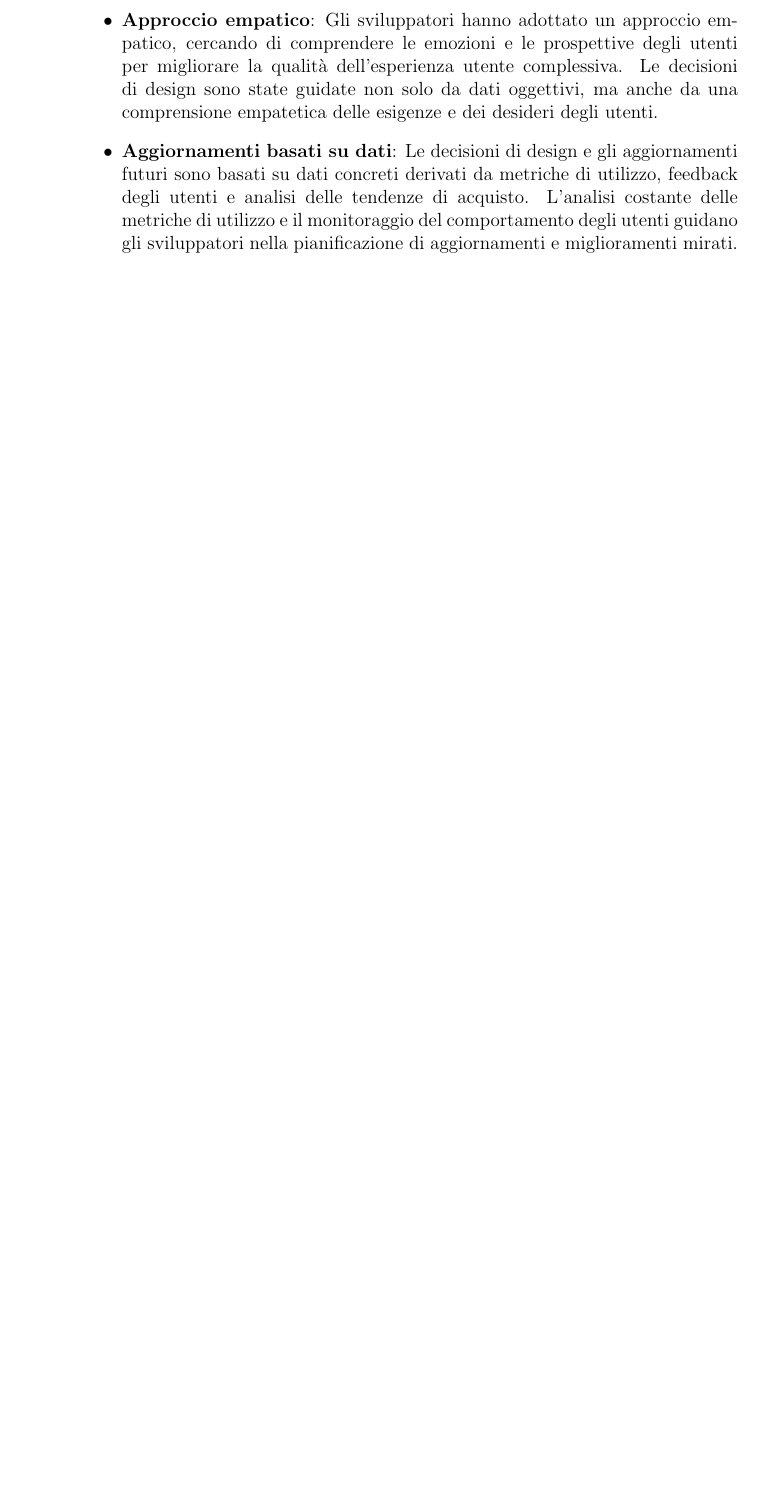
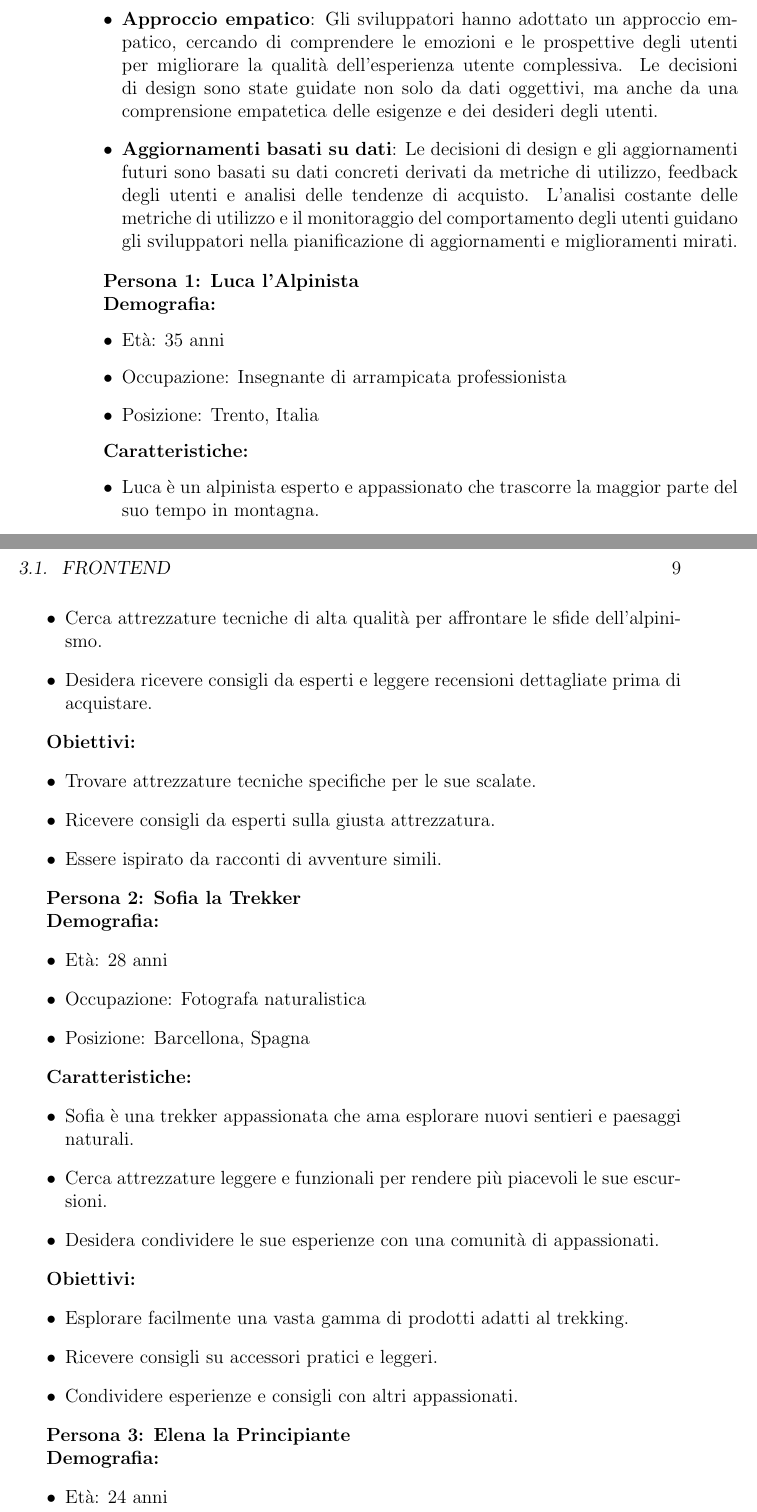
Before and after one commit to AscentEssentials/ascent-essentials-report, a LaTeX thesis (main.tex, which reads chapter3.tex): part of page 8 of 21 before the commit and two parts of pages 8 and 9 of 23 after it, the two joined at a grey line, cut so that both start at the same text, the shorter picture padded with empty space. Compiled offline with pdfLaTeX.

Commit message:
docs: add personas

```diff
--- a/chapter3.tex
+++ b/chapter3.tex
@@ -20,3 +20,57 @@
     \item \textbf{Aggiornamenti basati su dati}: Le decisioni di design e gli aggiornamenti futuri sono basati su dati concreti derivati da metriche di utilizzo, feedback degli utenti e analisi delle tendenze di acquisto. L'analisi costante delle metriche di utilizzo e il monitoraggio del comportamento degli utenti guidano gli sviluppatori nella pianificazione di aggiornamenti e miglioramenti mirati.
 \end{itemize}
 
+\textbf{Persona 1: Luca l'Alpinista}
+
+\textbf{Demografia:}
+\begin{itemize}
+    \item Età: 35 anni
+    \item Occupazione: Insegnante di arrampicata professionista
+    \item Posizione: Trento, Italia
+\end{itemize}
+
+\textbf{Caratteristiche:}
+\begin{itemize}
+    \item Luca è un alpinista esperto e appassionato che trascorre la maggior parte del suo tempo in montagna.
+    \item Cerca attrezzature tecniche di alta qualità per affrontare le sfide dell'alpinismo.
+    \item Desidera ricevere consigli da esperti e leggere recensioni dettagliate prima di acquistare.
+\end{itemize}
+
+\textbf{Obiettivi:}
+\begin{itemize}
+    \item Trovare attrezzature tecniche specifiche per le sue scalate.
+    \item Ricevere consigli da esperti sulla giusta attrezzatura.
+    \item Essere ispirato da racconti di avventure simili.
+
+\end{itemize}
+
+\textbf{Persona 2: Sofia la Trekker}
+
+\textbf{Demografia:}
+\begin{itemize}
+    \item Età: 28 anni
+    \item Occupazione: Fotografa naturalistica
+    \item Posizione: Barcellona, Spagna
+\end{itemize}
+
+\textbf{Caratteristiche:}
+\begin{itemize}
+    \item Sofia è una trekker appassionata che ama esplorare nuovi sentieri e paesaggi naturali.
+    \item Cerca attrezzature leggere e funzionali per rendere più piacevoli le sue escursioni.
+    \item Desidera condividere le sue esperienze con una comunità di appassionati.
+\end{itemize}
+
+\textbf{Obiettivi:}
+\begin{itemize}
+    \item Esplorare facilmente una vasta gamma di prodotti adatti al trekking.
+    \item Ricevere consigli su accessori pratici e leggeri.
+    \item Condividere esperienze e consigli con altri appassionati.
+
+\end{itemize}
+
+\textbf{Persona 3: Elena la Principiante}
+
+\textbf{Demografia:}
+\begin{itemize}
+    \item Età: 24 anni
+    \item Occupazione: Studentessa universitaria
@@ -22,0 +84 @@
+    \item Cerca un'esperienza di acquisto intuitiva e facile.
```
Also changed, not shown: chapter3.tex (41 more changed lines).
